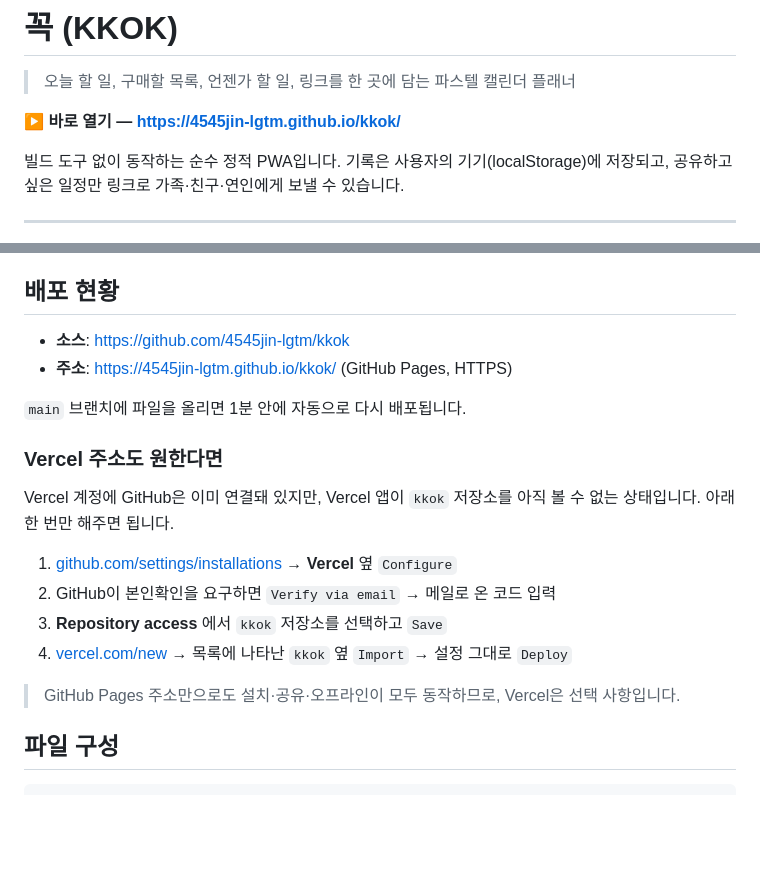
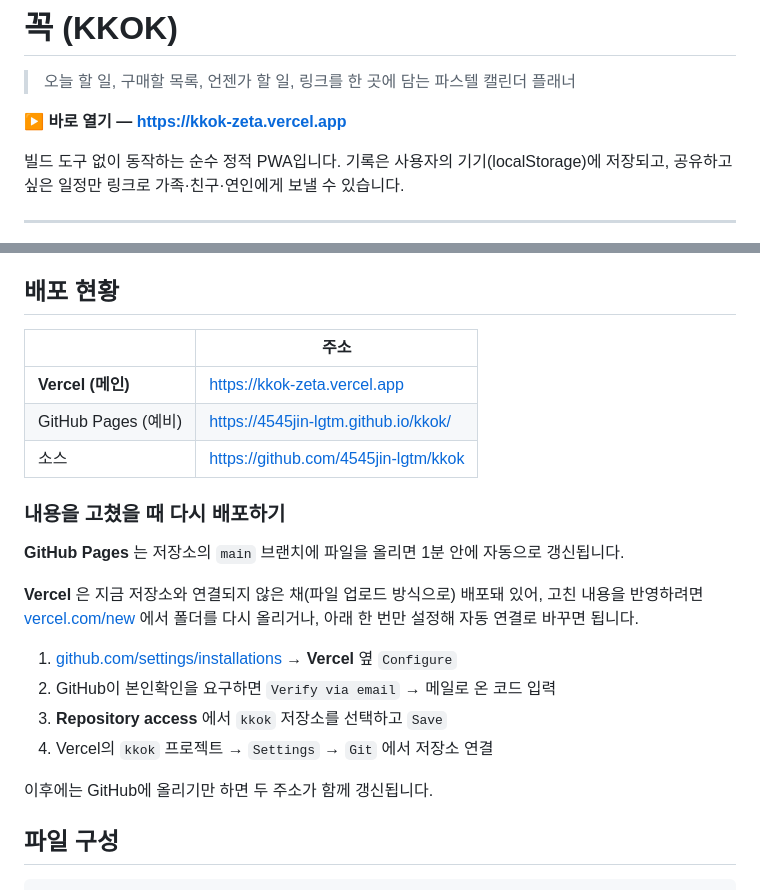
Before and after one commit to 4545jin-lgtm/kkok, a Markdown page: README.md, 2 parts joined by grey strips. Rendered like a GitHub page; blank space fills up the shorter version.

Commit message:
README에 Vercel 배포 주소 반영

```diff
--- a/README.md
+++ b/README.md
@@ -2,7 +2,7 @@
 
 > 오늘 할 일, 구매할 목록, 언젠가 할 일, 링크를 한 곳에 담는 파스텔 캘린더 플래너
 
-**▶ 바로 열기 — https://4545jin-lgtm.github.io/kkok/**
+**▶ 바로 열기 — https://kkok-zeta.vercel.app**
 
 빌드 도구 없이 동작하는 순수 정적 PWA입니다. 기록은 사용자의 기기(localStorage)에 저장되고,
 공유하고 싶은 일정만 링크로 가족·친구·연인에게 보낼 수 있습니다.
@@ -71,22 +71,26 @@ powershell -ExecutionPolicy Bypass -File serve.ps1 -Root . -Port 8123
 
 ## 배포 현황
 
-- **소스**: https://github.com/4545jin-lgtm/kkok
-- **주소**: https://4545jin-lgtm.github.io/kkok/ (GitHub Pages, HTTPS)
+| | 주소 |
+|---|---|
+| **Vercel (메인)** | https://kkok-zeta.vercel.app |
+| GitHub Pages (예비) | https://4545jin-lgtm.github.io/kkok/ |
+| 소스 | https://github.com/4545jin-lgtm/kkok |
 
-`main` 브랜치에 파일을 올리면 1분 안에 자동으로 다시 배포됩니다.
+### 내용을 고쳤을 때 다시 배포하기
 
-### Vercel 주소도 원한다면
+**GitHub Pages** 는 저장소의 `main` 브랜치에 파일을 올리면 1분 안에 자동으로 갱신됩니다.
 
-Vercel 계정에 GitHub은 이미 연결돼 있지만, Vercel 앱이 `kkok` 저장소를
-아직 볼 수 없는 상태입니다. 아래 한 번만 해주면 됩니다.
+**Vercel** 은 지금 저장소와 연결되지 않은 채(파일 업로드 방식으로) 배포돼 있어,
+고친 내용을 반영하려면 [vercel.com/new](https://vercel.com/new) 에서 폴더를 다시 올리거나,
+아래 한 번만 설정해 자동 연결로 바꾸면 됩니다.
 
 1. [github.com/settings/installations](https://github.com/settings/installations) → **Vercel** 옆 `Configure`
 2. GitHub이 본인확인을 요구하면 `Verify via email` → 메일로 온 코드 입력
 3. **Repository access** 에서 `kkok` 저장소를 선택하고 `Save`
-4. [vercel.com/new](https://vercel.com/new) → 목록에 나타난 `kkok` 옆 `Import` → 설정 그대로 `Deploy`
+4. Vercel의 `kkok` 프로젝트 → `Settings` → `Git` 에서 저장소 연결
 
-> GitHub Pages 주소만으로도 설치·공유·오프라인이 모두 동작하므로, Vercel은 선택 사항입니다.
+이후에는 GitHub에 올리기만 하면 두 주소가 함께 갱신됩니다.
 
 ## 파일 구성
 
```
